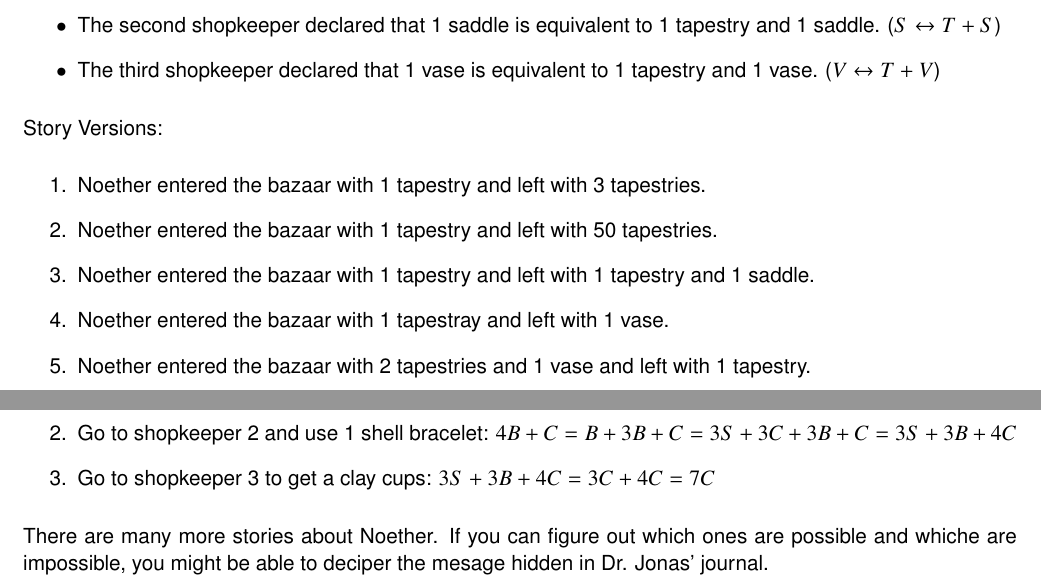
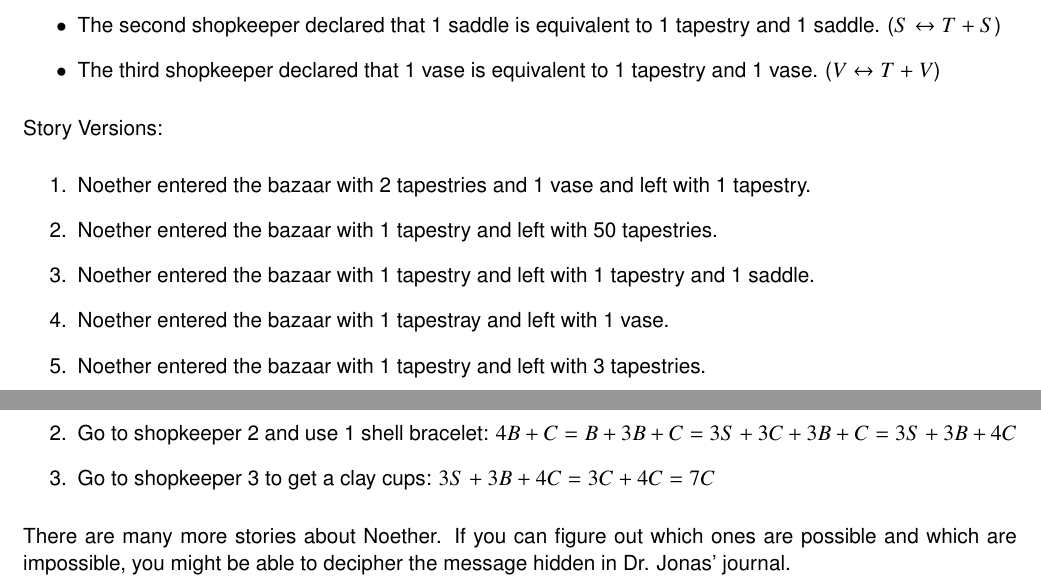
Before and after one commit to MaPPmath/challenge20, a LaTeX thesis (mapp-challenge-20-internal-playtest.tex, which reads puzzles/Bazaar/attachment2.tex, puzzles/Bazaar/description.tex): two parts of pages 11 and 32 of 42, joined at a grey line, cut so that both start at the same text. Compiled offline with pdfLaTeX.

Commit message:
fix typoes

```diff
--- a/puzzles/Bazaar/attachment2.tex
+++ b/puzzles/Bazaar/attachment2.tex
@@ -7,9 +7,9 @@ Story Set-up:
 
 Story Versions:
 \begin{enumerate}
-\item Noether entered the bazaar with 1 tapestry and left with 3 tapestries.
+\item Noether entered the bazaar with 2 tapestries and 1 vase and left with 1 tapestry.
 \item Noether entered the bazaar with 1 tapestry and left with 50 tapestries.
 \item Noether entered the bazaar with 1 tapestry and left with 1 tapestry and 1 saddle.
 \item Noether entered the bazaar with 1 tapestray and left with 1 vase.
-\item Noether entered the bazaar with 2 tapestries and 1 vase and left with 1 tapestry.
+\item Noether entered the bazaar with 1 tapestry and left with 3 tapestries.
 \end{enumerate}
--- a/puzzles/Bazaar/description.tex
+++ b/puzzles/Bazaar/description.tex
@@ -39,4 +39,5 @@ Version one could happen the following way:
 %In cluekeeper, this solution would be put in as PI.
 %If there were five variants which were possible, impossible, impossible, possible, and impossible, the solution would be PIIPI.
 
-There are many more stories about Noether. If you can figure out which ones are possible and whiche are impossible, you might be able to deciper the mesage hidden in Dr. Jonas' journal.
+There are many more stories about Noether. If you can figure out which ones are possible and
+which are impossible, you might be able to decipher the message hidden in Dr. Jonas' journal.
```
Also changed, not shown: puzzles/Billiards/description.tex (+1 -1 lines), puzzles/budget/attachment.tex (+1 -1 lines), mapp-challenge-20-internal-playtest.pdf.
